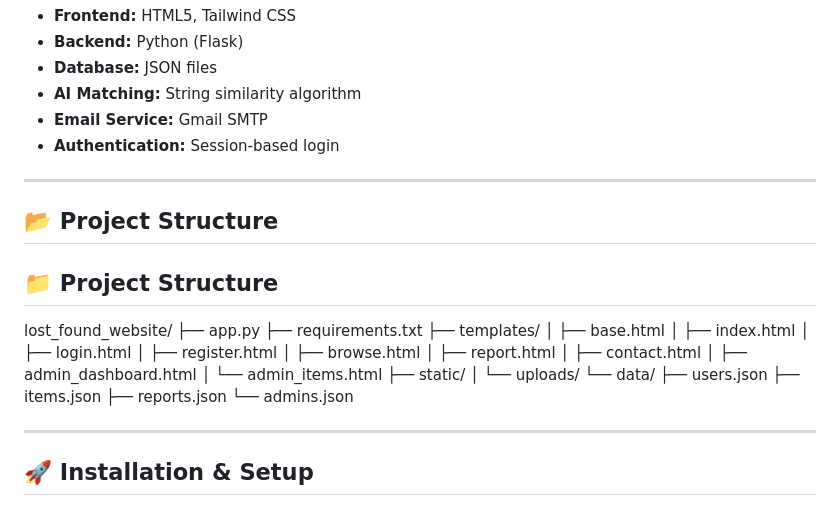
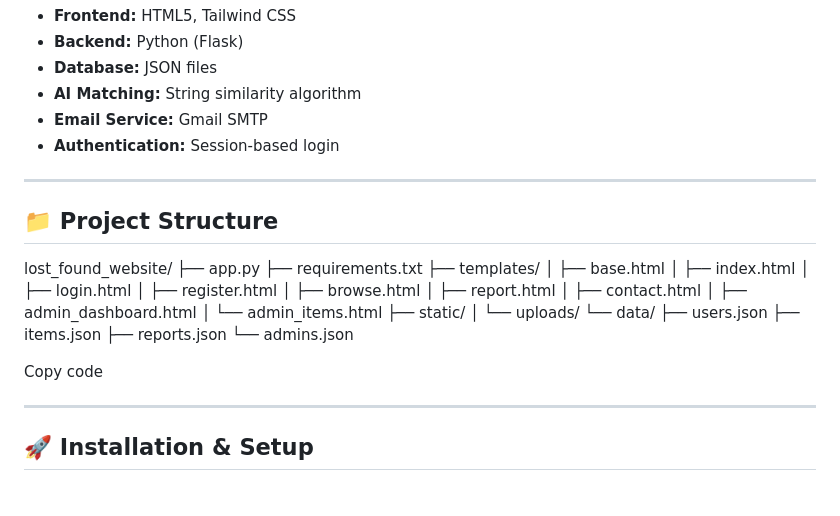
Before and after one commit to aditidaundkar0111-cmd/lost-and-found-website, a Markdown page: README.md, the part around the change. Drawn GitHub-style.

```diff
--- a/README.md
+++ b/README.md
@@ -58,8 +58,8 @@ Copy code
 
 ---
 
-## 📂 Project Structure
 ## 📁 Project Structure
+
 lost_found_website/
 ├── app.py
 ├── requirements.txt
@@ -80,6 +80,8 @@ lost_found_website/
 ├── items.json
 ├── reports.json
 └── admins.json
+
+Copy code
 
 ---
 
```
